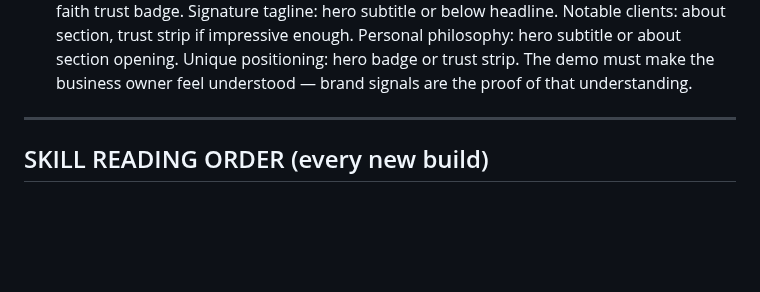
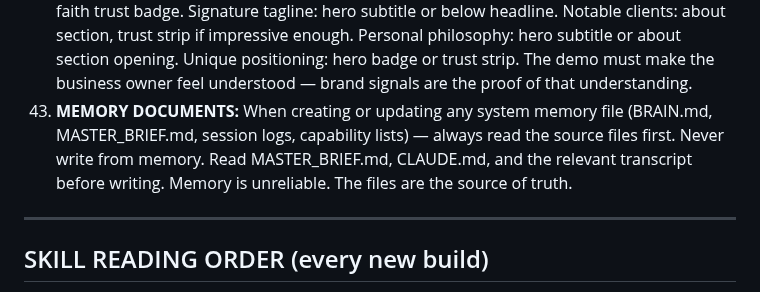
Before and after one commit to MaxHurrell/Agency-Templates, a Markdown page: CLAUDE.md, the part around the change. Rendered like a GitHub page; blank space fills up the shorter version.

```diff
--- a/CLAUDE.md
+++ b/CLAUDE.md
@@ -136,6 +136,7 @@ Before every git commit, check ALL of these. Fix any failures before committing:
 40. **CARD GRID SEE MORE:** Any section with more than 4 cards must show only the first 4 by default with a See More toggle button. This applies to services, practice areas, and any other card grid. First 4 are always visible. Remaining cards expand on click. This prevents overwhelming the visitor and keeps pages feeling clean and scannable.
 41. **BRAND IDENTITY EXTRACTION — MANDATORY.** After Firecrawl scrapes the client site, scan the full markdown for brand identity signals before writing any code: faith/religious references (bible verses, God, Christ, prayer, ministry), founding story (since, founded, established), signature taglines (repeated phrases, R/TM marks), notable clients (proper nouns near represented/cases against/worked with), personal philosophy (we believe, our approach, our mission), unique positioning (only, first in, exclusively). Every detected signal must be recorded in the config brand_identity field and applied in the build. Faith identity gets a top announcement bar + hero verse + bio mention + trust badge. Taglines appear in the hero subtitle. Notable clients appear in the about section. Missing a visible brand signal that exists on the client's actual site is a build failure equivalent to wrong phone number.
 42. **BRAND IDENTITY APPLICATION RULES.** Faith identity: top announcement bar above nav (all devices) + inline verse in hero (desktop, gold, bold, accent colour) + sentence in bio + faith trust badge. Signature tagline: hero subtitle or below headline. Notable clients: about section, trust strip if impressive enough. Personal philosophy: hero subtitle or about section opening. Unique positioning: hero badge or trust strip. The demo must make the business owner feel understood — brand signals are the proof of that understanding.
+43. **MEMORY DOCUMENTS:** When creating or updating any system memory file (BRAIN.md, MASTER_BRIEF.md, session logs, capability lists) — always read the source files first. Never write from memory. Read MASTER_BRIEF.md, CLAUDE.md, and the relevant transcript before writing. Memory is unreliable. The files are the source of truth.
 
 ---
 
```
Also changed, not shown: BRAIN.md (added, +417 -0 lines).
